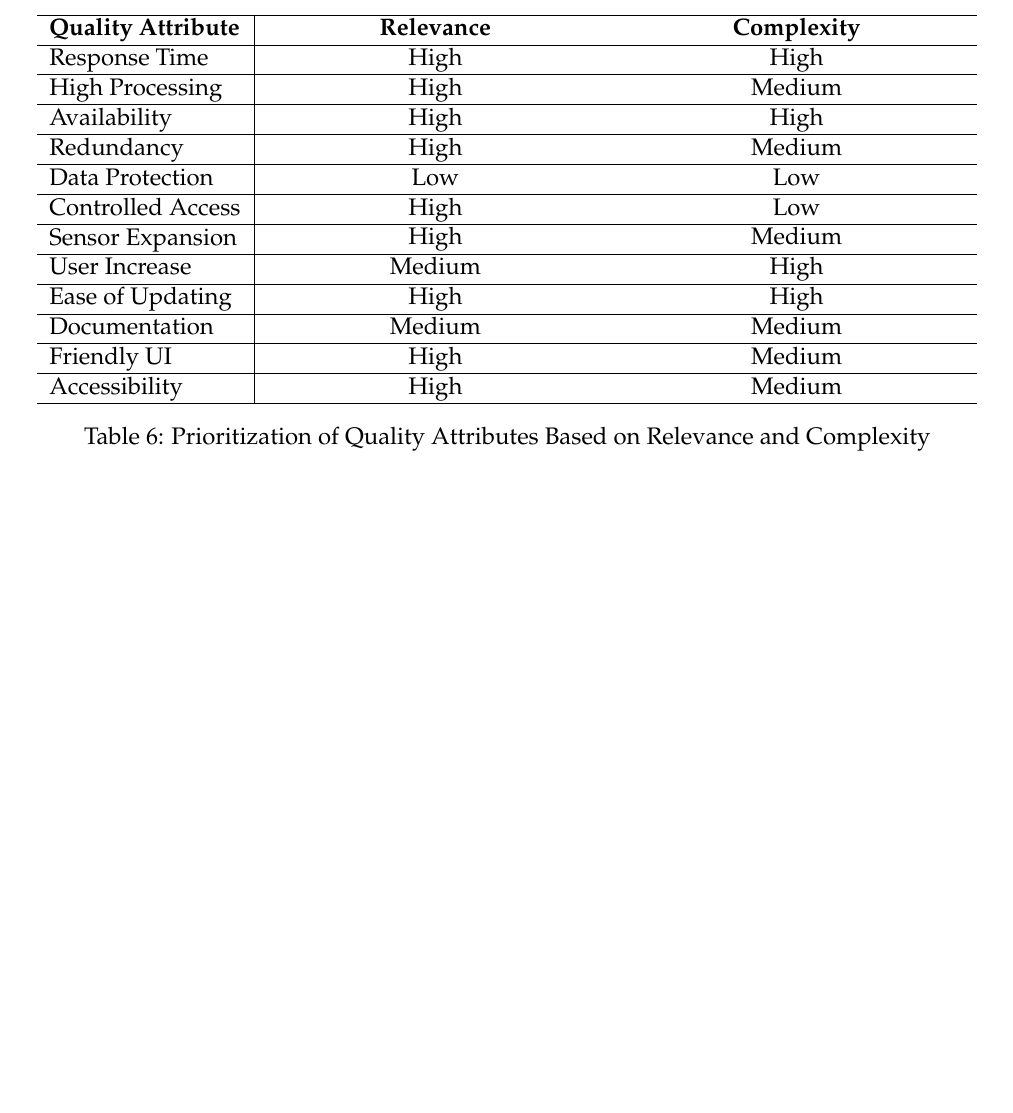
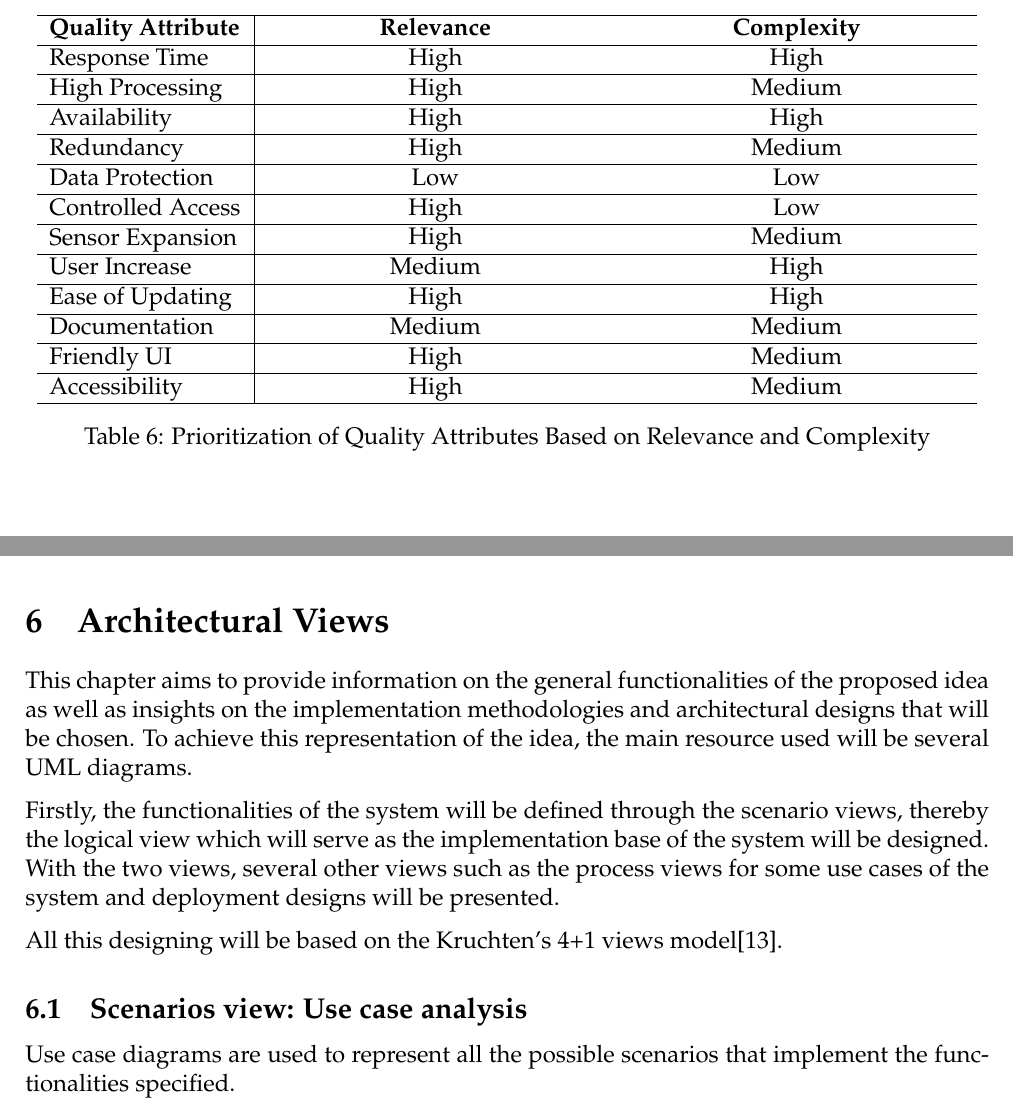
Before and after one commit to RyvenKappa/Architectures-Memory, a LaTeX document (ArchServicesMemory.tex, which reads includes/views.tex): part of page 19 of 26 before the commit and two parts of pages 19 and 20 of 28 after it, the two joined at a grey line, cut so that both start at the same text. Compiled offline with pdfLaTeX.

Commit message:
Views integrated in the document

```diff
--- a/ArchServicesMemory.tex
+++ b/ArchServicesMemory.tex
@@ -61,6 +61,9 @@
 \fancyhead[R]{\textit{Requirement Analysis}}
 \include{includes/requirements.tex}
 \clearpage
+\fancyhead[R]{\textit{Architectural Views}}
+\include{includes/views.tex}
+\clearpage
 \fancyhead[R]{\textit{System Architecture}}
 \include{includes/architecture.tex}
 \clearpage
--- /dev/null
+++ b/includes/views.tex
@@ -0,0 +1,15 @@
+\section{Architectural Views}
+This chapter aims to provide information on the general functionalities of the proposed idea
+as well as insights on the implementation methodologies and architectural designs that will be chosen.
+To achieve this representation of the idea, the main resource used will be several UML diagrams.
+
+Firstly, the functionalities of the system will be defined through the scenario views, thereby the logical
+view which will serve as the implementation base of the system will be designed.
+With the two views, several other views such as the process views for some use cases of the system and
+deployment designs will be presented.
+
+All this designing will be based on the Kruchten’s 4+1 views model\cite{ArchitecturalBlueprints4+1}.
+
+\subsection{Scenarios view: Use case analysis}
+
+Use case diagrams are used to represent all the possible scenarios that implement the functionalities specified.
```
Also changed, not shown: ArchServicePlatforms.bib (+7 -0 lines), includes/architecture.tex (+1 -1 lines), images/7/generalArchitecture.png (renamed from images/6/generalArchitecture.png), 1 other file.
